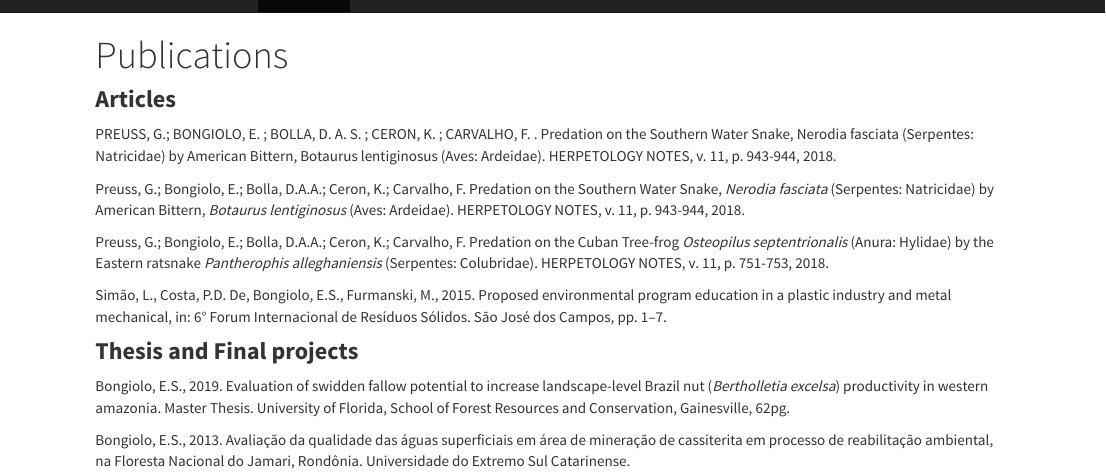
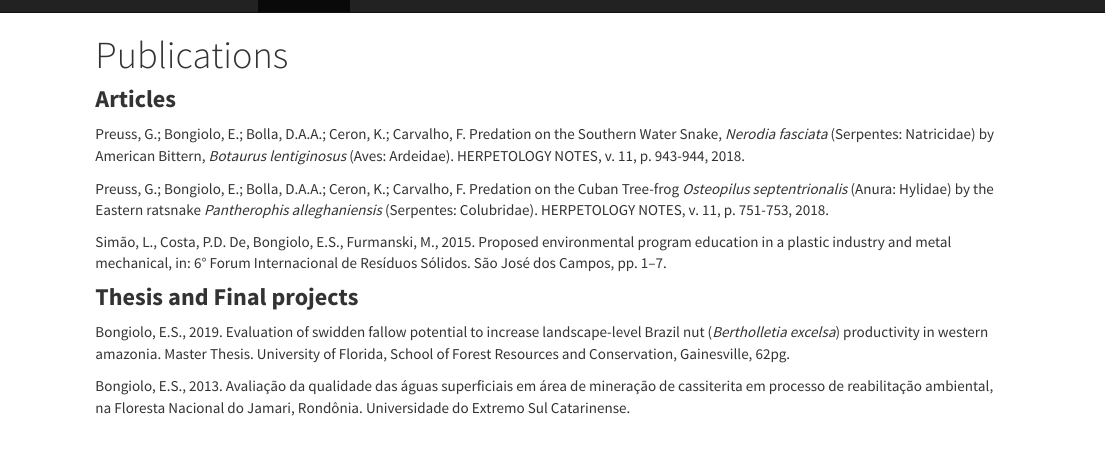
Before and after one commit to bongioloes/bongioloes.github.io, an R Markdown document (academic.Rmd): the page in a window 1100 px wide, from its top. The pictures show the output file academic.html that the author committed with the source, opened offline; library style sheets and scripts come from the installed R packages.

Commit message:
deleting a duplicate reference

```diff
--- a/academic.Rmd
+++ b/academic.Rmd
@@ -3,11 +3,9 @@ title: "Publications"
 ---
 
 ### **Articles**
-PREUSS, G.; BONGIOLO, E. ; BOLLA, D. A. S. ; CERON, K. ; CARVALHO, F. . Predation on the Southern Water Snake, Nerodia fasciata (Serpentes: Natricidae) by American Bittern, Botaurus lentiginosus (Aves: Ardeidae). HERPETOLOGY NOTES, v. 11, p. 943-944, 2018.
+Preuss, G.; Bongiolo, E.; Bolla, D.A.A.; Ceron, K.; Carvalho, F. 2018. Predation on the Southern Water Snake, *Nerodia fasciata* (Serpentes: Natricidae) by American Bittern, *Botaurus lentiginosus* (Aves: Ardeidae). HERPETOLOGY NOTES, v. 11, p. 943-944.
 
-Preuss, G.; Bongiolo, E.; Bolla, D.A.A.; Ceron, K.; Carvalho, F. Predation on the Southern Water Snake, *Nerodia fasciata* (Serpentes: Natricidae) by American Bittern, *Botaurus lentiginosus* (Aves: Ardeidae). HERPETOLOGY NOTES, v. 11, p. 943-944, 2018.
-
-Preuss, G.; Bongiolo, E.; Bolla, D.A.A.; Ceron, K.; Carvalho, F. Predation on the Cuban Tree-frog *Osteopilus septentrionalis* (Anura: Hylidae) by the Eastern ratsnake *Pantherophis alleghaniensis* (Serpentes: Colubridae). HERPETOLOGY NOTES, v. 11, p. 751-753, 2018.
+Preuss, G.; Bongiolo, E.; Bolla, D.A.A.; Ceron, K.; Carvalho, F. 2018. Predation on the Cuban Tree-frog *Osteopilus septentrionalis* (Anura: Hylidae) by the Eastern ratsnake *Pantherophis alleghaniensis* (Serpentes: Colubridae). HERPETOLOGY NOTES, v. 11, p. 751-753.
 
 Simão, L., Costa, P.D. De, Bongiolo, E.S., Furmanski, M., 2015. Proposed environmental program education in a plastic industry and metal mechanical, in: 6° Forum Internacional de Resíduos Sólidos. São José dos Campos, pp. 1–7.
 
```
Also changed, not shown: academic.html.
